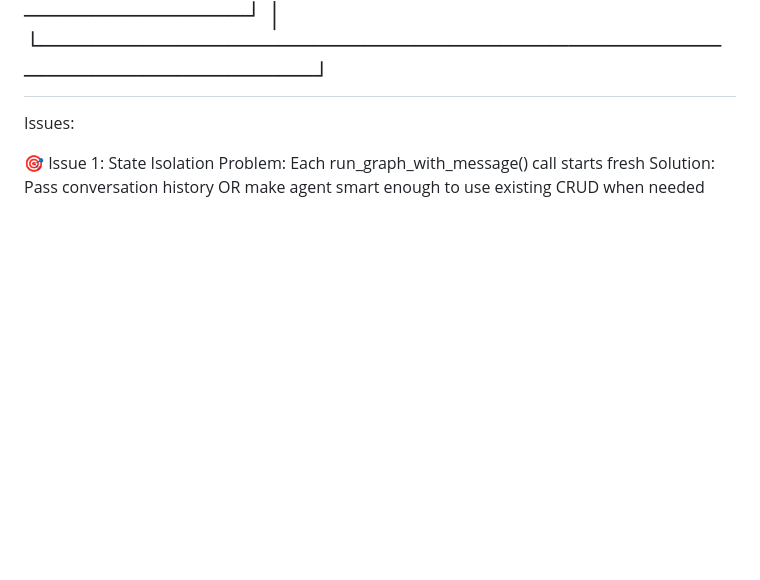
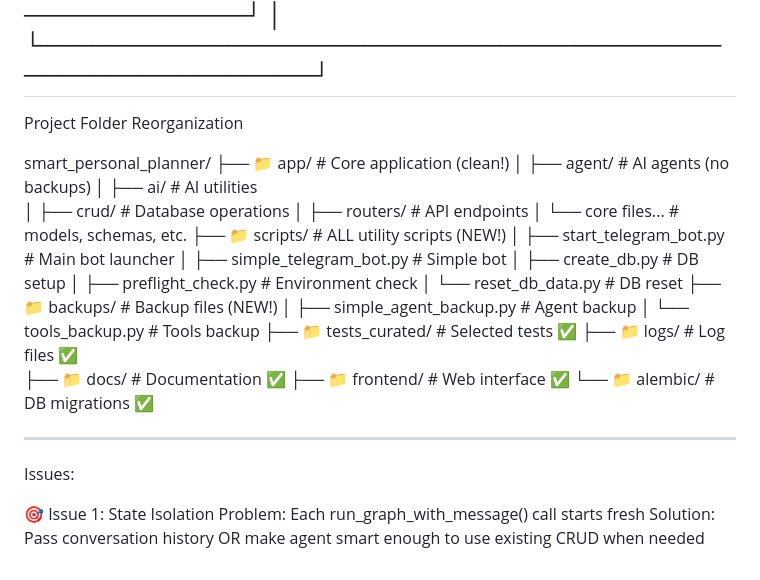
Before and after one commit to MoeMoeen/smart_personal_planner, a Markdown page: docs/README.md, the part around the change. GitHub-like rendering; blank space fills up the shorter version.

Commit message:
feat: Reorganize project folder structure and add utility scripts

```diff
--- a/docs/README.md
+++ b/docs/README.md
@@ -1731,7 +1731,32 @@ Telegram Message 2: "Show me details"
 │ └─────────────────────────────────────────────────────┘ │
 └─────────────────────────────────────────────────────────┘
 -------------------------------------------------------------------
-
+Project Folder Reorganization
+
+smart_personal_planner/
+├── 📁 app/                    # Core application (clean!)
+│   ├── agent/                # AI agents (no backups)
+│   ├── ai/                   # AI utilities
+│   ├── crud/                 # Database operations
+│   ├── routers/              # API endpoints
+│   └── core files...         # models, schemas, etc.
+├── 📁 scripts/               # ALL utility scripts (NEW!)
+│   ├── start_telegram_bot.py     # Main bot launcher
+│   ├── simple_telegram_bot.py    # Simple bot
+│   ├── create_db.py              # DB setup
+│   ├── preflight_check.py        # Environment check
+│   └── reset_db_data.py          # DB reset
+├── 📁 backups/               # Backup files (NEW!)
+│   ├── simple_agent_backup.py    # Agent backup
+│   └── tools_backup.py           # Tools backup
+├── 📁 tests_curated/         # Selected tests ✅
+├── 📁 logs/                  # Log files ✅
+├── 📁 docs/                  # Documentation ✅
+├── 📁 frontend/              # Web interface ✅
+└── 📁 alembic/              # DB migrations ✅
+
+
+-------------------------------------------------------------------
 Issues:
 
 🎯 Issue 1: State Isolation
```
